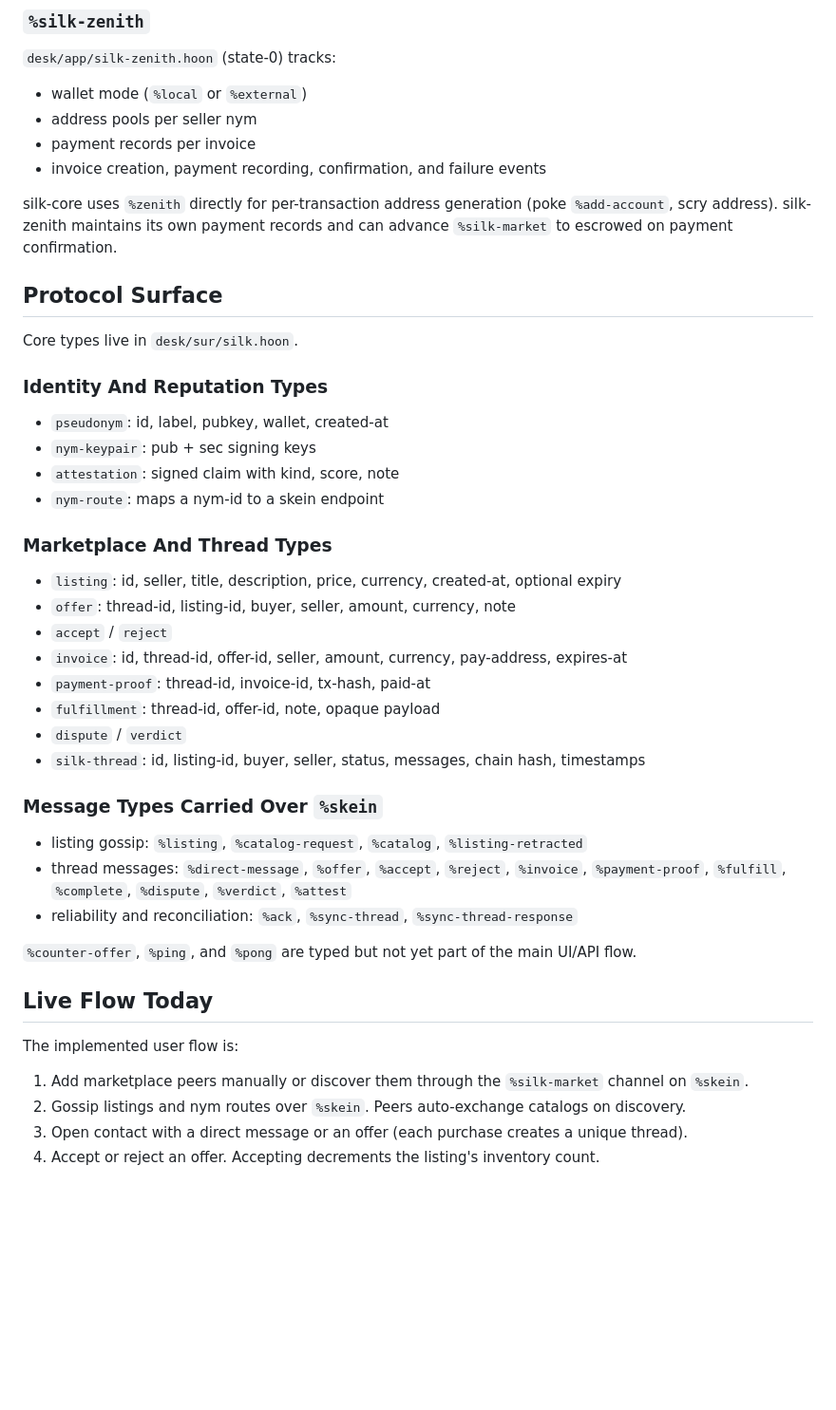
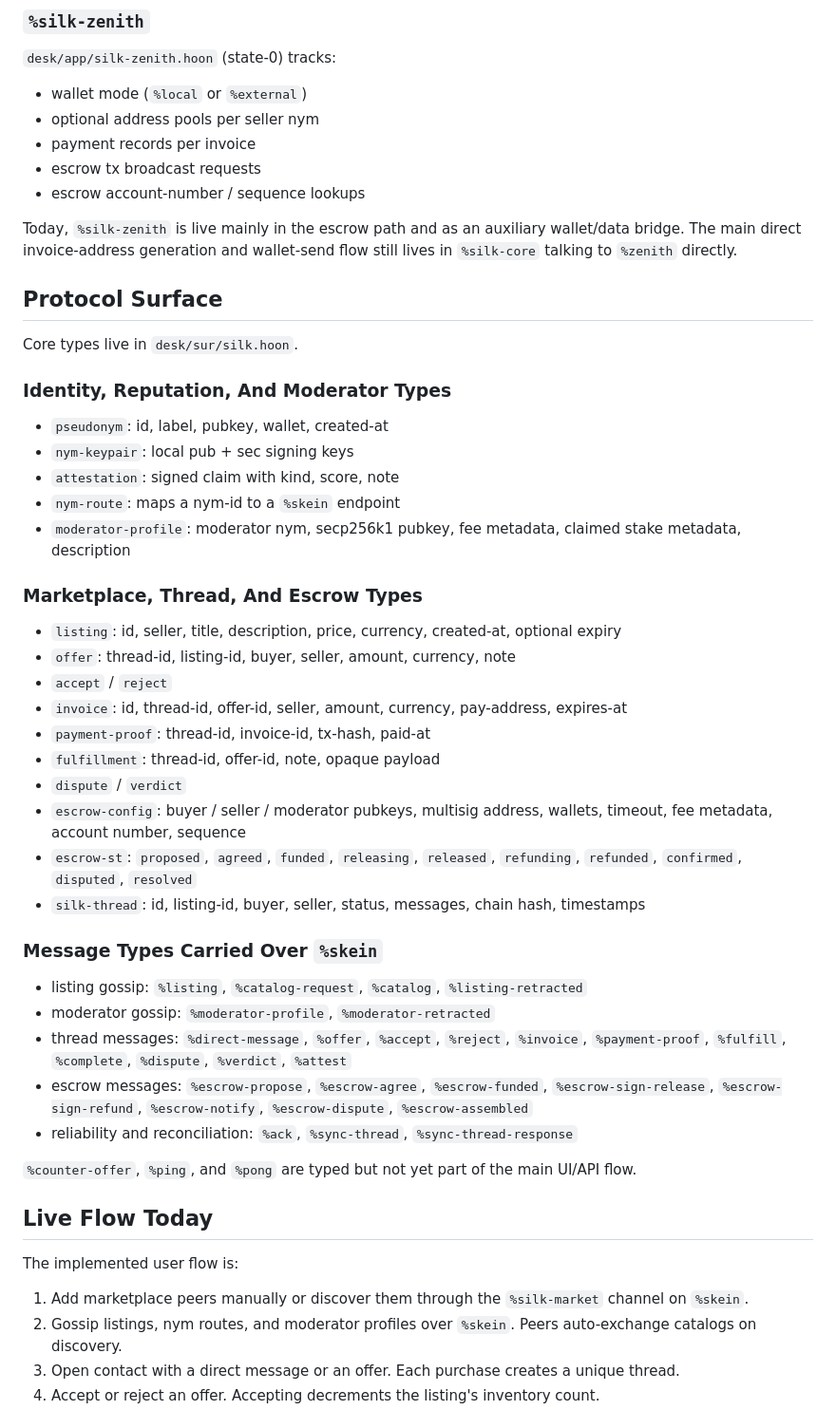
Before and after one commit to yapishu/silk, a Markdown page: README.md, the part around one of its changes. Shown at 95% size. GitHub-like rendering; blank space fills up the shorter version.

```diff
--- a/README.md
+++ b/README.md
@@ -95,24 +105,26 @@ The API-facing reputation view is still assembled in `%silk-core`.
 `desk/app/silk-zenith.hoon` (state-0) tracks:
 
 - wallet mode (`%local` or `%external`)
-- address pools per seller nym
+- optional address pools per seller nym
 - payment records per invoice
-- invoice creation, payment recording, confirmation, and failure events
+- escrow tx broadcast requests
+- escrow account-number / sequence lookups
 
-silk-core uses `%zenith` directly for per-transaction address generation (poke `%add-account`, scry address). silk-zenith maintains its own payment records and can advance `%silk-market` to escrowed on payment confirmation.
+Today, `%silk-zenith` is live mainly in the escrow path and as an auxiliary wallet/data bridge. The main direct invoice-address generation and wallet-send flow still lives in `%silk-core` talking to `%zenith` directly.
 
 ## Protocol Surface
 
 Core types live in `desk/sur/silk.hoon`.
 
-### Identity And Reputation Types
+### Identity, Reputation, And Moderator Types
 
 - `pseudonym`: id, label, pubkey, wallet, created-at
-- `nym-keypair`: pub + sec signing keys
+- `nym-keypair`: local pub + sec signing keys
 - `attestation`: signed claim with kind, score, note
-- `nym-route`: maps a nym-id to a skein endpoint
+- `nym-route`: maps a nym-id to a `%skein` endpoint
+- `moderator-profile`: moderator nym, secp256k1 pubkey, fee metadata, claimed stake metadata, description
 
-### Marketplace And Thread Types
+### Marketplace, Thread, And Escrow Types
 
 - `listing`: id, seller, title, description, price, currency, created-at, optional expiry
 - `offer`: thread-id, listing-id, buyer, seller, amount, currency, note
@@ -121,12 +133,16 @@ Core types live in `desk/sur/silk.hoon`.
 - `payment-proof`: thread-id, invoice-id, tx-hash, paid-at
 - `fulfillment`: thread-id, offer-id, note, opaque payload
 - `dispute` / `verdict`
+- `escrow-config`: buyer / seller / moderator pubkeys, multisig address, wallets, timeout, fee metadata, account number, sequence
+- `escrow-st`: `proposed`, `agreed`, `funded`, `releasing`, `released`, `refunding`, `refunded`, `confirmed`, `disputed`, `resolved`
 - `silk-thread`: id, listing-id, buyer, seller, status, messages, chain hash, timestamps
 
 ### Message Types Carried Over `%skein`
 
 - listing gossip: `%listing`, `%catalog-request`, `%catalog`, `%listing-retracted`
+- moderator gossip: `%moderator-profile`, `%moderator-retracted`
 - thread messages: `%direct-message`, `%offer`, `%accept`, `%reject`, `%invoice`, `%payment-proof`, `%fulfill`, `%complete`, `%dispute`, `%verdict`, `%attest`
+- escrow messages: `%escrow-propose`, `%escrow-agree`, `%escrow-funded`, `%escrow-sign-release`, `%escrow-sign-refund`, `%escrow-notify`, `%escrow-dispute`, `%escrow-assembled`
 - reliability and reconciliation: `%ack`, `%sync-thread`, `%sync-thread-response`
 
 `%counter-offer`, `%ping`, and `%pong` are typed but not yet part of the main UI/API flow.
@@ -136,6 +152,6 @@ Core types live in `desk/sur/silk.hoon`.
 The implemented user flow is:
 
 1. Add marketplace peers manually or discover them through the `%silk-market` channel on `%skein`.
-2. Gossip listings and nym routes over `%skein`. Peers auto-exchange catalogs on discovery.
-3. Open contact with a direct message or an offer (each purchase creates a unique thread).
+2. Gossip listings, nym routes, and moderator profiles over `%skein`. Peers auto-exchange catalogs on discovery.
+3. Open contact with a direct message or an offer. Each purchase creates a unique thread.
 4. Accept or reject an offer. Accepting decrements the listing's inventory count.
```
Also changed, not shown: other parts of README.md (+88 -46 lines).
